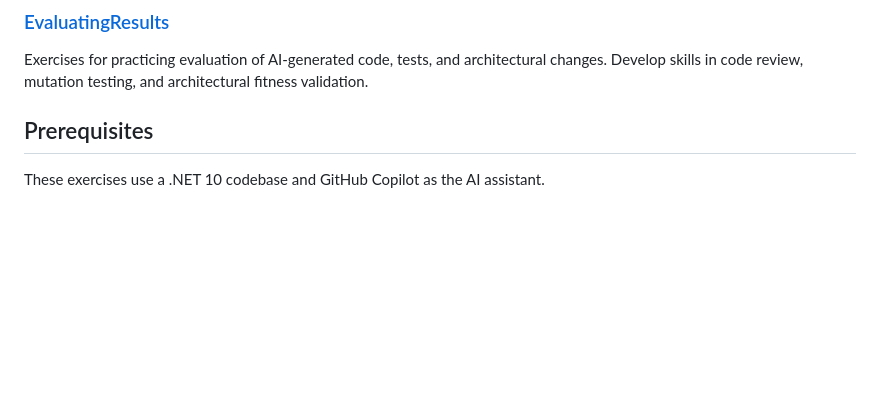
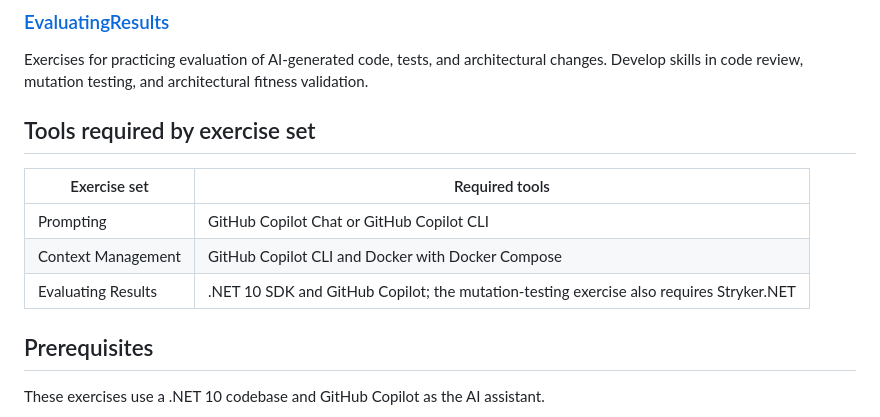
Before and after one commit to Codesai/development-with-AI, a Markdown page: README.md, the part around the change. GitHub-like rendering; blank space fills up the shorter version.

Commit message:
docs: list exercise tooling requirements

```diff
--- a/README.md
+++ b/README.md
@@ -8,6 +8,14 @@ Hands-on exercises for managing context when working with AI agents. Learn how t
 
 ### [EvaluatingResults](EvaluatingResults/README.md)
 Exercises for practicing evaluation of AI-generated code, tests, and architectural changes. Develop skills in code review, mutation testing, and architectural fitness validation.
+
+## Tools required by exercise set
+
+| Exercise set | Required tools |
+| --- | --- |
+| Prompting | GitHub Copilot Chat or GitHub Copilot CLI |
+| Context Management | GitHub Copilot CLI and Docker with Docker Compose |
+| Evaluating Results | .NET 10 SDK and GitHub Copilot; the mutation-testing exercise also requires Stryker.NET |
 
 ## Prerequisites
 
```
